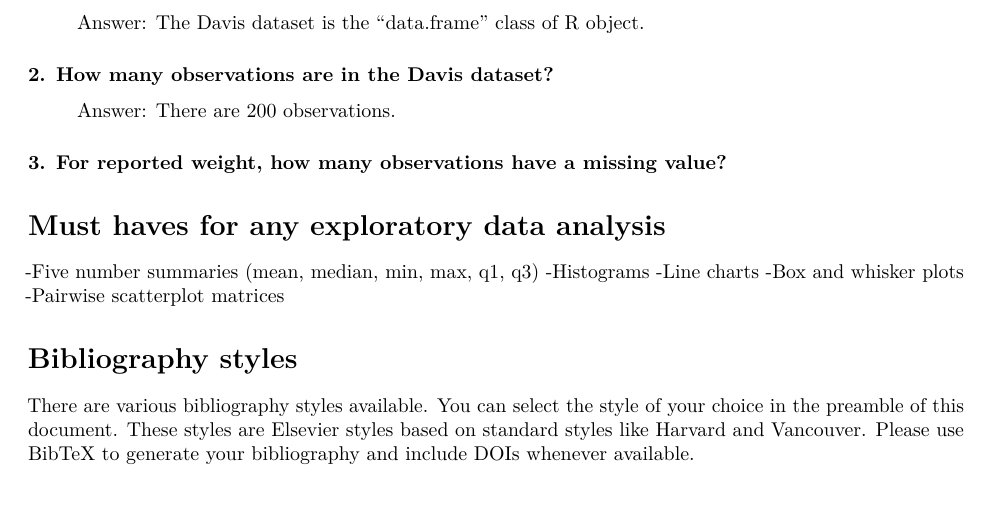
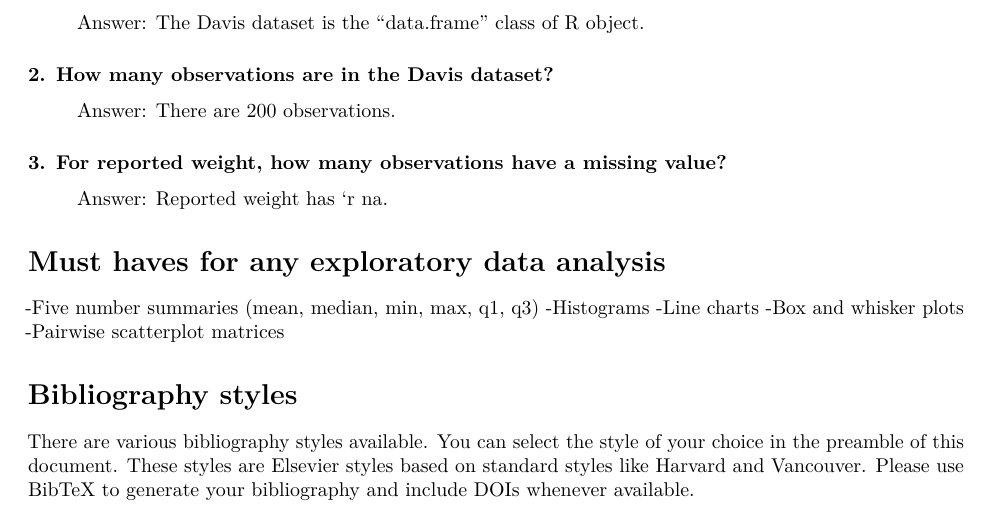
Before and after one commit to tommyflynn/N741_Homework, an R Markdown document (Flynn_HW_02/Flynn_HW_02.Rmd): part of the page, cut so that both start at the same text. Rendered offline with R 4.5, knitr and Pandoc, then LaTeX, with nearby package versions; drawn as R Markdown's standard PDF in place of the format the file asks for; some code elsewhere in the file could not run offline.

Commit message:
The real markdown file... now moving forward

````diff
--- a/Flynn_HW_02/Flynn_HW_02.Rmd
+++ b/Flynn_HW_02/Flynn_HW_02.Rmd
@@ -34,8 +34,10 @@ davis <- Davis
 
 
 ##### 3. For reported weight, how many observations have a missing value?
+> Answer: Reported weight has `r na.
 
 ```{r missing, echo=FALSE}
+
 ```
 
 Must haves for any exploratory data analysis
````
